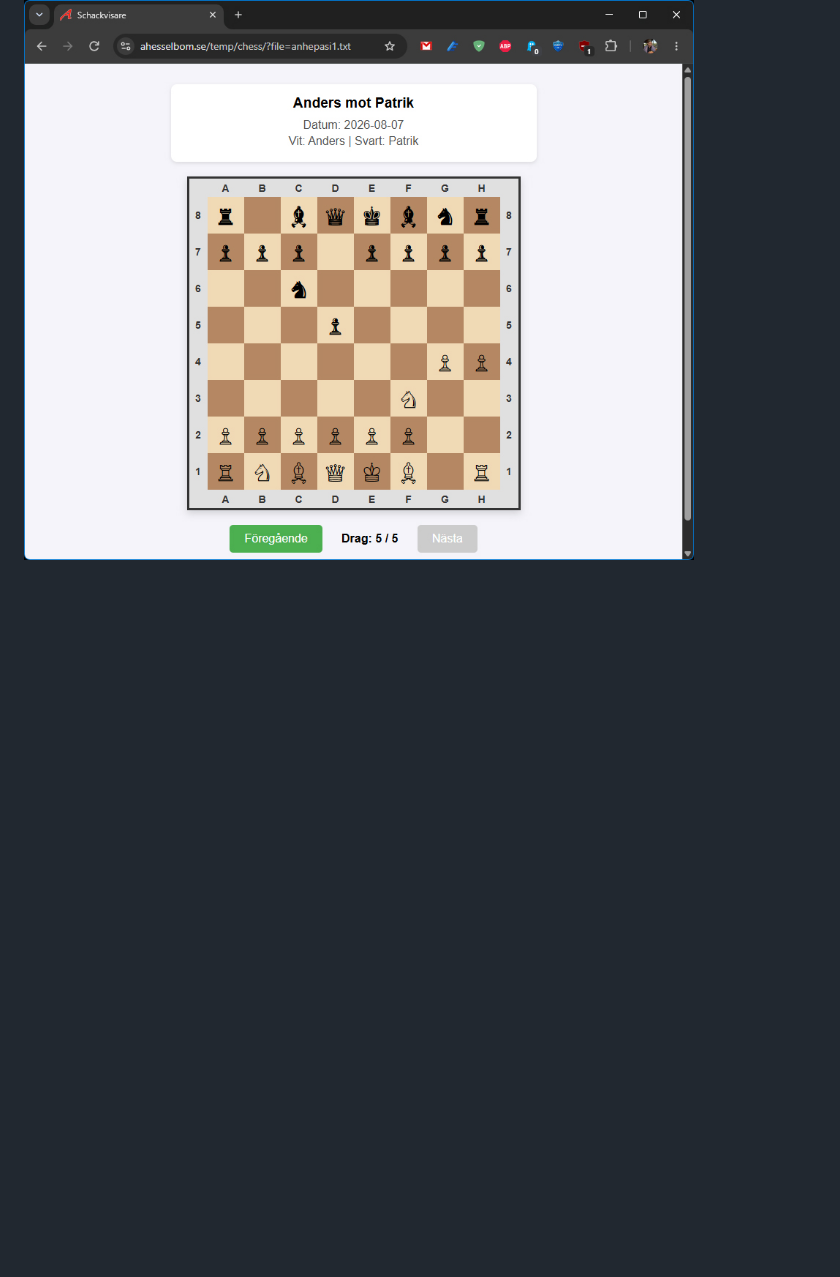
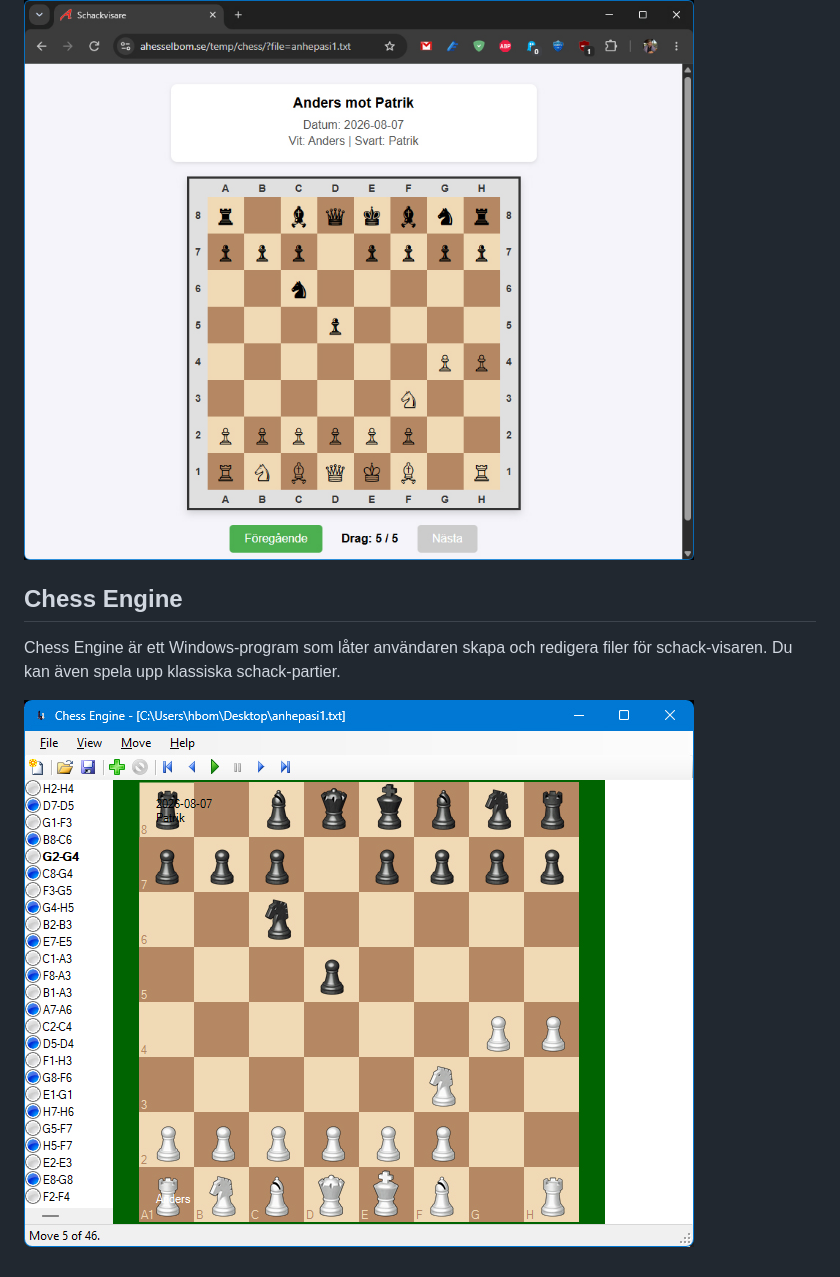
Before and after one commit to Anders-H/Schack-visare, a Markdown page: README.md, the part around the change. Rendered like a GitHub page; pictures changed too: screenshot_engine.jpg (added); blank space fills up the shorter version.

Commit message:
Screenshot.

```diff
--- a/README.md
+++ b/README.md
@@ -7,3 +7,9 @@ Ett script som tar ett schackparti, och låter användaren stega igenom det för
 `Anders mot Patrik;2026-08-07;Anders;Patrik;H2-H4;D7-D5;G1-F3;B8-C6;G2-G4;`
 
 ![Screenshot](https://raw.githubusercontent.com/Anders-H/Schack-visare/refs/heads/main/screenshot.jpg "Screenshot")
+
+## Chess Engine
+
+Chess Engine är ett Windows-program som låter användaren skapa och redigera filer för schack-visaren. Du kan även spela upp klassiska schack-partier.
+
+![Screenshot](https://raw.githubusercontent.com/Anders-H/Schack-visare/refs/heads/main/screenshot_engine.jpg "Screenshot")
```
Also changed, not shown: 2 other files.
